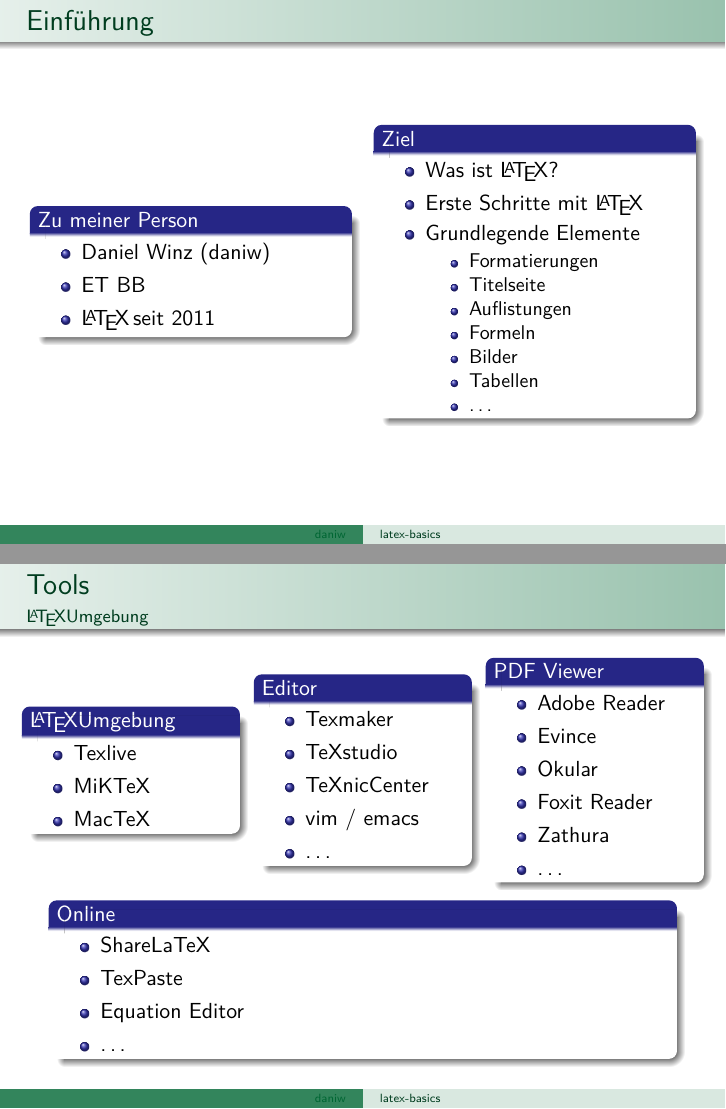
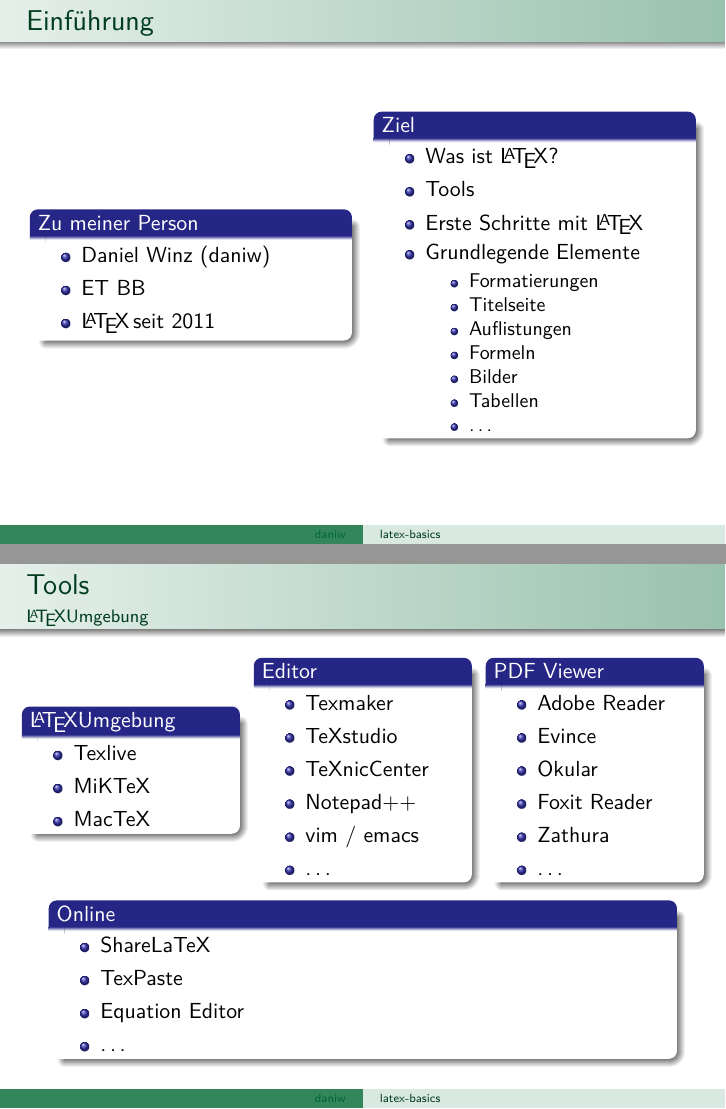
Before and after one commit to luxeria/latex-basics, LaTeX slides (pres/pres_handout.tex, which reads pres/intro.tex, pres/tools.tex): pages 2 and 6 of 27, joined at a grey line. Compiled offline with pdfLaTeX.

Commit message:
Notepad++ added to Tools

```diff
--- a/pres/intro.tex
+++ b/pres/intro.tex
@@ -15,6 +15,7 @@
             \begin{block}{Ziel}
                 \begin{itemize}
                     \item Was ist \LaTeX?
+                    \item Tools
                     \item Erste Schritte mit \LaTeX
                     \item Grundlegende Elemente
                     \begin{itemize}
--- a/pres/tools.tex
+++ b/pres/tools.tex
@@ -16,21 +16,24 @@
         \pause
         \begin{column}{0.33\textwidth}
             \begin{block}{Editor}
-                \uncover<6->{
-                    \begin{itemize}
+                \begin{itemize}
+                    \uncover<6->{
                         \item \href{http://www.xm1math.net/texmaker/}{Texmaker}
                         \item \href{http://www.texstudio.org/}{TeXstudio}
                         \item \href{http://www.texniccenter.org/}{TeXnicCenter}
+                    }
+                    \uncover<7->{
+                        \item Notepad++
                         \item vim / emacs
                         \item \ldots
-                    \end{itemize}
-                }
+                    }
+                \end{itemize}
             \end{block}
         \end{column}
         \pause
         \begin{column}{0.33\textwidth}
             \begin{block}{PDF Viewer}
-                \uncover<7->{
+                \uncover<8->{
                     \begin{itemize}
                         \item \href{https://get.adobe.com/de/reader/otherversions/}{Adobe Reader}
                         \item \href{https://wiki.gnome.org/Apps/Evince}{Evince}
@@ -45,7 +48,7 @@
     \end{columns}
     \pause
     \begin{block}{Online}
-        \uncover<8->{
+        \uncover<9->{
             \begin{itemize}
                 \item \href{https://www.sharelatex.com?r=3ba8da47&rm=d&rs=b}{ShareLaTeX}
                 \item \href{http://www.texpaste.com/}{TexPaste}
```
